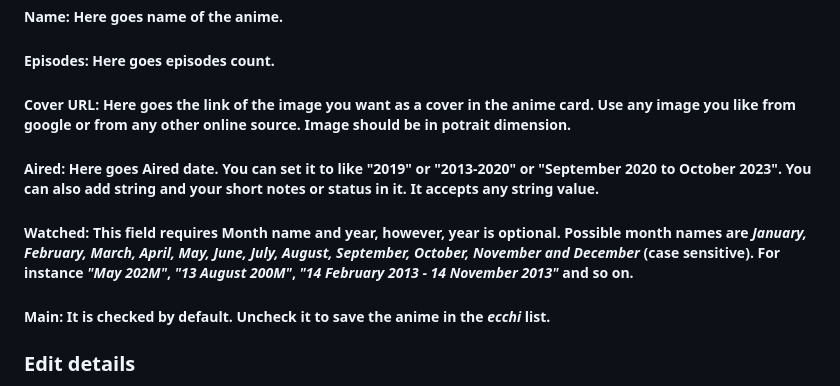
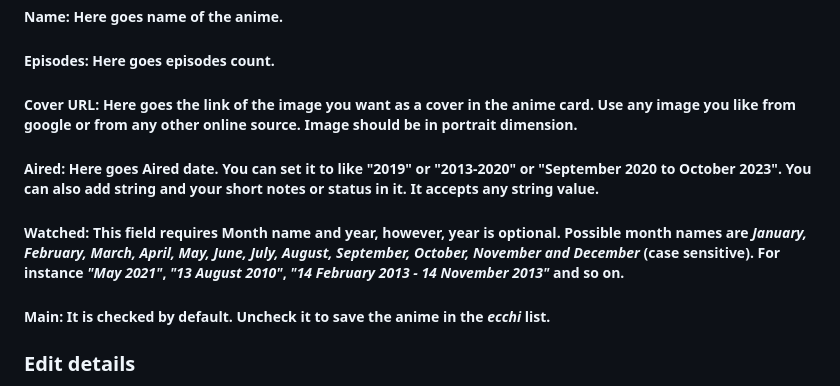
Before and after one commit to AvinashPro/AvinashPro.github.io, a Markdown page: files/My Anime List/README.md, the part around the change. Rendered like a GitHub page.

```diff
--- a/files/My Anime List/README.md
+++ b/files/My Anime List/README.md
@@ -18,11 +18,11 @@ Click on _add_ button next to the "Add new anime" text. Note: All fields are man
 
 ##### Episodes: Here goes episodes count.
 
-##### Cover URL: Here goes the link of the image you want as a cover in the anime card. Use any image you like from google or from any other online source. Image should be in potrait dimension.
+##### Cover URL: Here goes the link of the image you want as a cover in the anime card. Use any image you like from google or from any other online source. Image should be in portrait dimension.
 
 ##### Aired: Here goes Aired date. You can set it to like "2019" or "2013-2020" or "September 2020 to October 2023". You can also add string and your short notes or status in it. It accepts any string value.
 
-##### Watched: This field requires Month name and year, however, year is optional. Possible month names are _January, February, March, April, May, June, July, August, September, October, November and December_ (case sensitive). For instance _"May 202M"_, _"13 August 200M"_, _"14 February 2013 - 14 November 2013"_ and so on.
+##### Watched: This field requires Month name and year, however, year is optional. Possible month names are _January, February, March, April, May, June, July, August, September, October, November and December_ (case sensitive). For instance _"May 2021"_, _"13 August 2010"_, _"14 February 2013 - 14 November 2013"_ and so on.
 
 ##### Main: It is checked by default. Uncheck it to save the anime in the _ecchi_ list.
 
```
